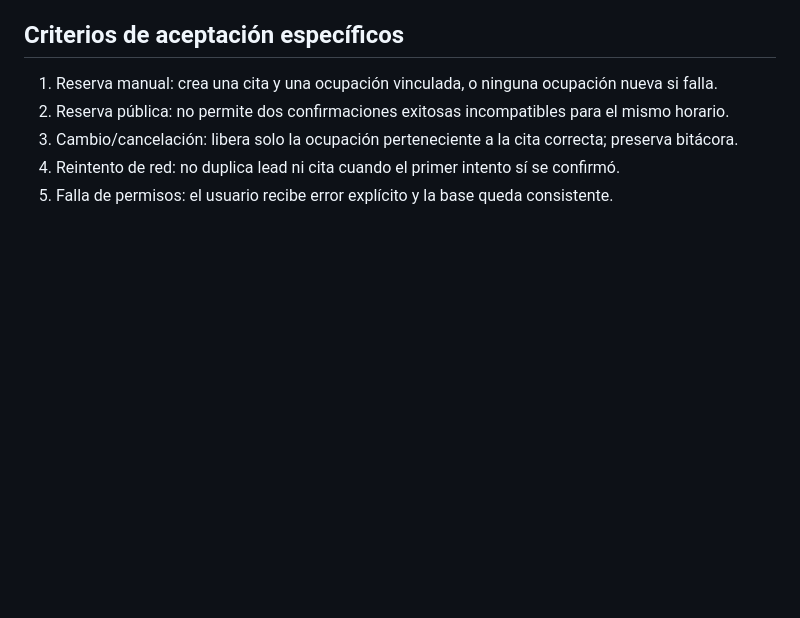
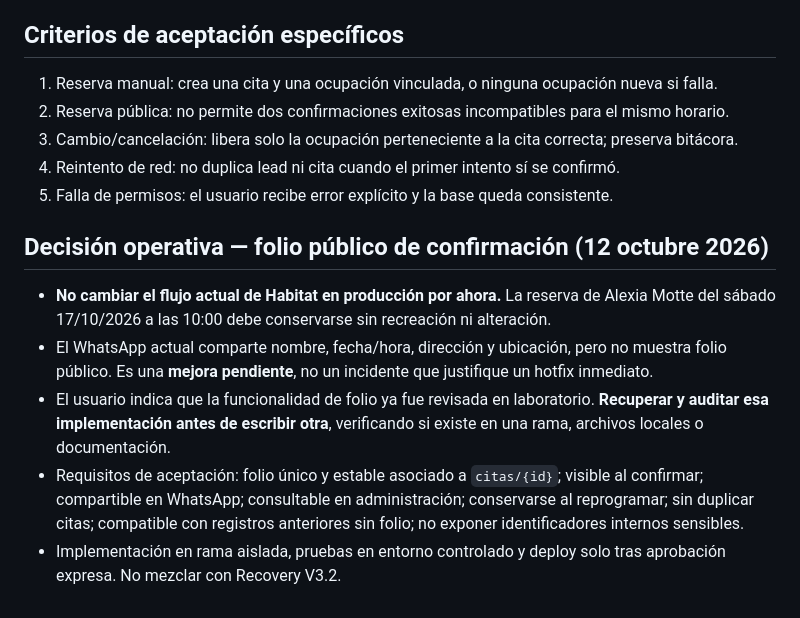
Before and after one commit to petronasbeats-hash/Gestor-de-Leads-Zapien, a Markdown page: docs/COMMERCIAL-DEPLOY-READINESS-2026-10-12.md, the part around the change. Rendered like a GitHub page; blank space fills up the shorter version.

Commit message:
docs: defer Habitat confirmation folio to verified lab implementation

```diff
--- a/docs/COMMERCIAL-DEPLOY-READINESS-2026-10-12.md
+++ b/docs/COMMERCIAL-DEPLOY-READINESS-2026-10-12.md
@@ -42,3 +42,10 @@ Este archivo solo documenta hallazgos y próximos controles. No certifica dispon
 3. Cambio/cancelación: libera solo la ocupación perteneciente a la cita correcta; preserva bitácora.
 4. Reintento de red: no duplica lead ni cita cuando el primer intento sí se confirmó.
 5. Falla de permisos: el usuario recibe error explícito y la base queda consistente.
+
+## Decisión operativa — folio público de confirmación (12 octubre 2026)
+- **No cambiar el flujo actual de Habitat en producción por ahora.** La reserva de Alexia Motte del sábado 17/10/2026 a las 10:00 debe conservarse sin recreación ni alteración.
+- El WhatsApp actual comparte nombre, fecha/hora, dirección y ubicación, pero no muestra folio público. Es una **mejora pendiente**, no un incidente que justifique un hotfix inmediato.
+- El usuario indica que la funcionalidad de folio ya fue revisada en laboratorio. **Recuperar y auditar esa implementación antes de escribir otra**, verificando si existe en una rama, archivos locales o documentación.
+- Requisitos de aceptación: folio único y estable asociado a `citas/{id}`; visible al confirmar; compartible en WhatsApp; consultable en administración; conservarse al reprogramar; sin duplicar citas; compatible con registros anteriores sin folio; no exponer identificadores internos sensibles.
+- Implementación en rama aislada, pruebas en entorno controlado y deploy solo tras aprobación expresa. No mezclar con Recovery V3.2.
```
